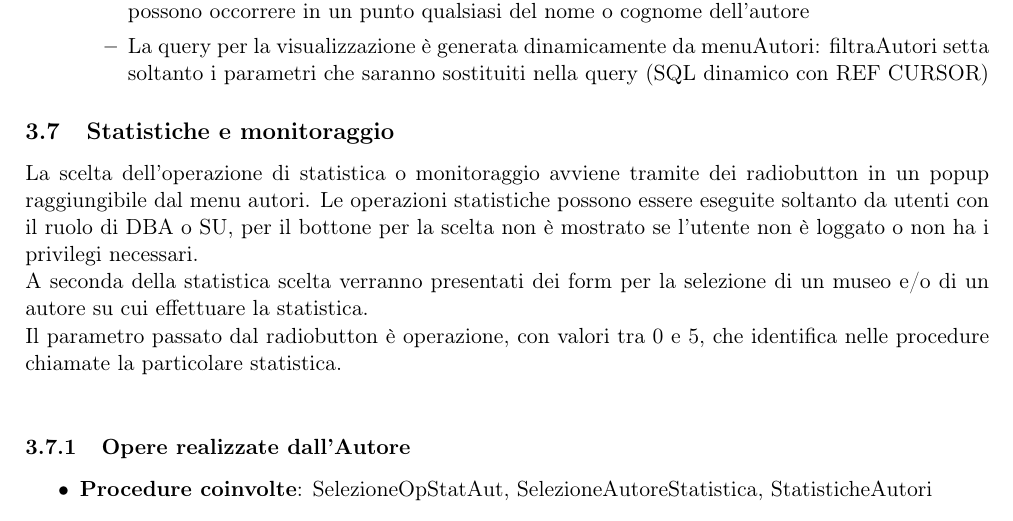
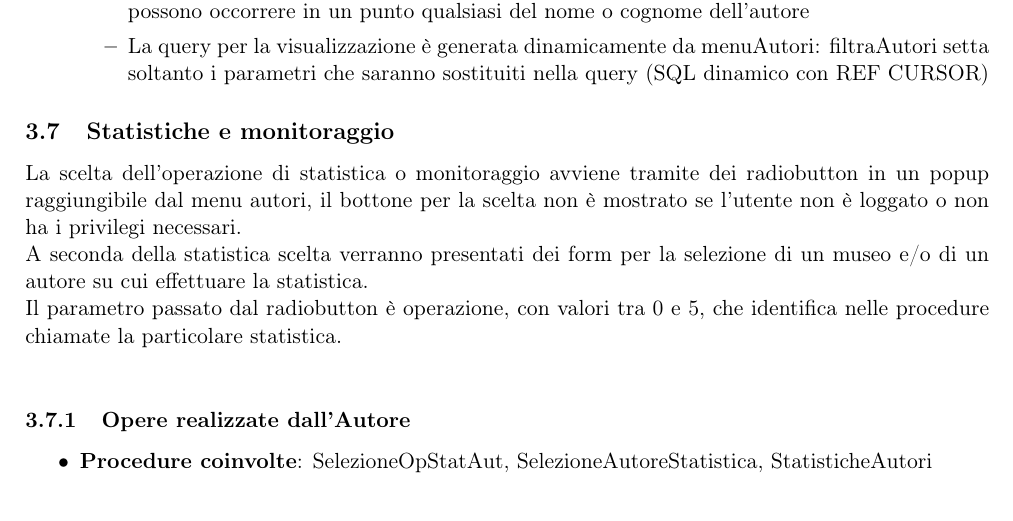
Before and after one commit to TheClaud99/LBD2122, a LaTeX document (operazioni_gruppo2/relazione/specifica_operazioni.tex, which reads operazioni_gruppo2/relazione/chapters/autori.tex): part of page 19 of 29, cut so that both start at the same text. Compiled offline with pdfLaTeX.

Commit message:
Update autori.tex

```diff
--- a/operazioni_gruppo2/relazione/chapters/autori.tex
+++ b/operazioni_gruppo2/relazione/chapters/autori.tex
@@ -210,8 +210,7 @@
 \end{itemize}
 
 \subsection{Statistiche e monitoraggio}
-La scelta dell'operazione di statistica o monitoraggio avviene tramite dei radiobutton in un popup raggiungibile dal menu autori.
-Le operazioni statistiche possono essere eseguite soltanto da utenti con il ruolo di DBA o SU, per il bottone per la scelta non è mostrato
+La scelta dell'operazione di statistica o monitoraggio avviene tramite dei radiobutton in un popup raggiungibile dal menu autori, il bottone per la scelta non è mostrato
 se l'utente non è loggato o non ha i privilegi necessari.\\
 A seconda della statistica scelta verranno presentati dei form per la selezione di un museo e/o di un autore su cui effettuare la statistica.\\
 Il parametro passato dal radiobutton è operazione, con valori tra 0 e 5, che identifica nelle procedure chiamate la particolare statistica.\\
```
